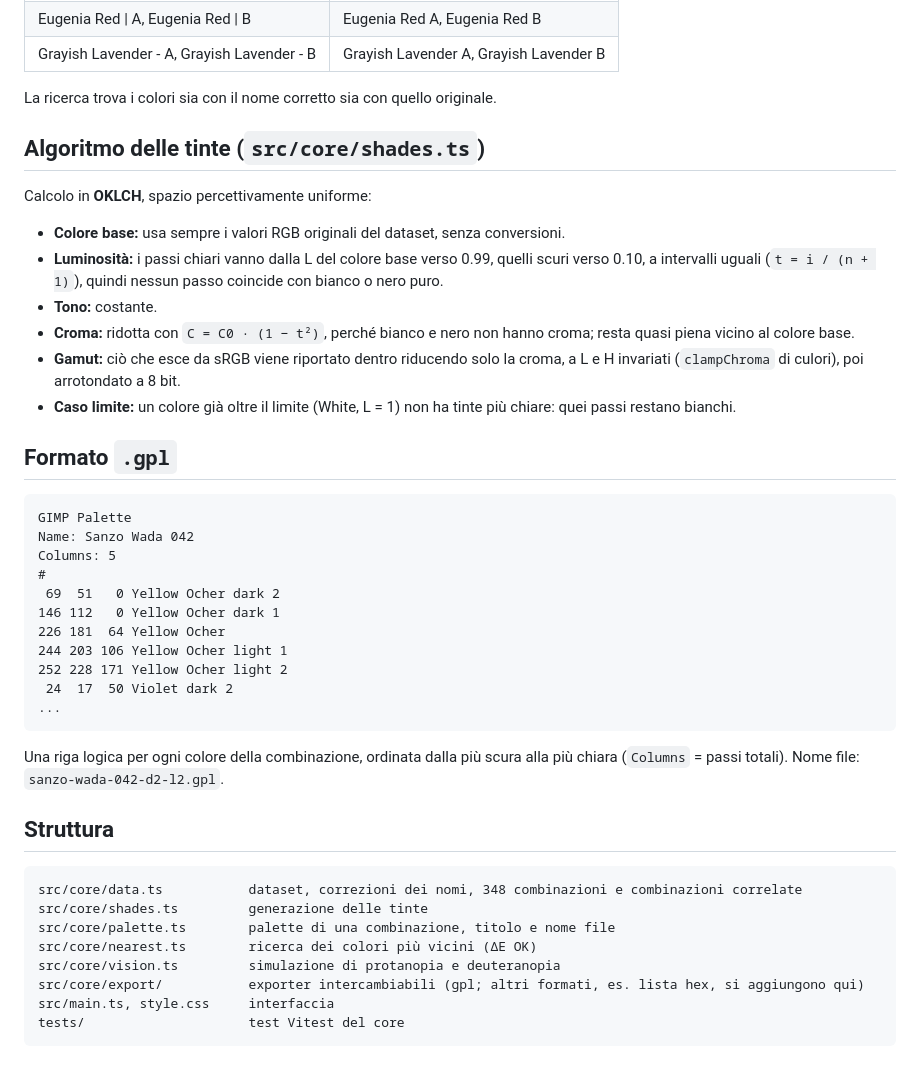
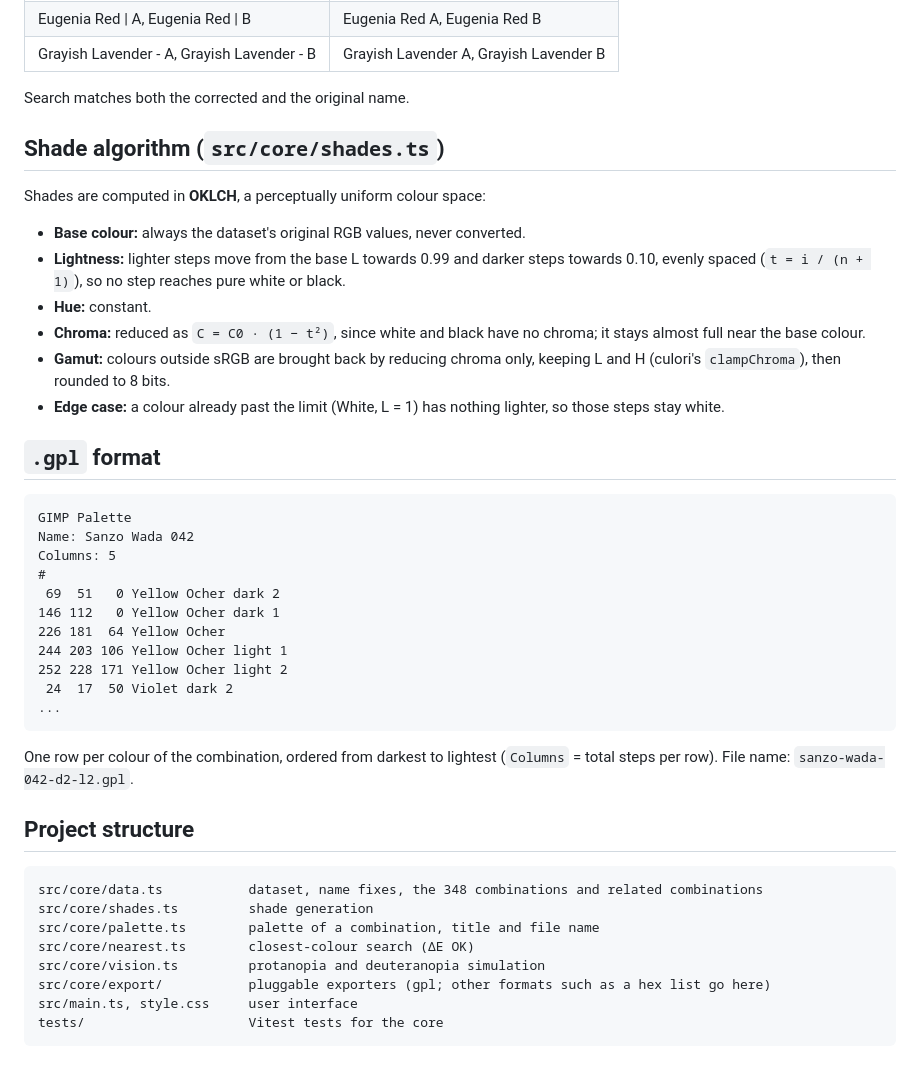
Before and after one commit to andguasta/wada-shades, a Markdown page: README.md, the part around one of its changes. Rendered like a GitHub page.

````diff
--- a/README.md
+++ b/README.md
@@ -76,22 +82,22 @@ I refusi del dataset sono corretti in `NAME_FIXES` (`src/core/data.ts`), non nel
 | Eugenia Red \| A, Eugenia Red \| B | Eugenia Red A, Eugenia Red B |
 | Grayish Lavender - A, Grayish Lavender - B | Grayish Lavender A, Grayish Lavender B |
 
-La ricerca trova i colori sia con il nome corretto sia con quello originale.
+Search matches both the corrected and the original name.
 
-## Algoritmo delle tinte (`src/core/shades.ts`)
+## Shade algorithm (`src/core/shades.ts`)
 
-Calcolo in **OKLCH**, spazio percettivamente uniforme:
+Shades are computed in **OKLCH**, a perceptually uniform colour space:
 
-* **Colore base:** usa sempre i valori RGB originali del dataset, senza conversioni.
-* **Luminosità:** i passi chiari vanno dalla L del colore base verso 0.99, quelli scuri verso 0.10, a intervalli uguali
-  (`t = i / (n + 1)`), quindi nessun passo coincide con bianco o nero puro.
-* **Tono:** costante.
-* **Croma:** ridotta con `C = C0 · (1 − t²)`, perché bianco e nero non hanno croma; resta quasi piena vicino al colore base.
-* **Gamut:** ciò che esce da sRGB viene riportato dentro riducendo solo la croma, a L e H invariati
-  (`clampChroma` di culori), poi arrotondato a 8 bit.
-* **Caso limite:** un colore già oltre il limite (White, L = 1) non ha tinte più chiare: quei passi restano bianchi.
+* **Base colour:** always the dataset's original RGB values, never converted.
+* **Lightness:** lighter steps move from the base L towards 0.99 and darker steps towards 0.10, evenly spaced
+  (`t = i / (n + 1)`), so no step reaches pure white or black.
+* **Hue:** constant.
+* **Chroma:** reduced as `C = C0 · (1 − t²)`, since white and black have no chroma; it stays almost full near the base colour.
+* **Gamut:** colours outside sRGB are brought back by reducing chroma only, keeping L and H
+  (culori's `clampChroma`), then rounded to 8 bits.
+* **Edge case:** a colour already past the limit (White, L = 1) has nothing lighter, so those steps stay white.
 
-## Formato `.gpl`
+## `.gpl` format
 
 ```
 GIMP Palette
@@ -107,18 +113,18 @@ Columns: 5
 ...
 ```
 
-Una riga logica per ogni colore della combinazione, ordinata dalla più scura alla più chiara (`Columns` = passi totali).
-Nome file: `sanzo-wada-042-d2-l2.gpl`.
+One row per colour of the combination, ordered from darkest to lightest (`Columns` = total steps per row).
+File name: `sanzo-wada-042-d2-l2.gpl`.
 
-## Struttura
+## Project structure
 
 ```
-src/core/data.ts           dataset, correzioni dei nomi, 348 combinazioni e combinazioni correlate
-src/core/shades.ts         generazione delle tinte
-src/core/palette.ts        palette di una combinazione, titolo e nome file
-src/core/nearest.ts        ricerca dei colori più vicini (ΔE OK)
-src/core/vision.ts         simulazione di protanopia e deuteranopia
-src/core/export/           exporter intercambiabili (gpl; altri formati, es. lista hex, si aggiungono qui)
-src/main.ts, style.css     interfaccia
-tests/                     test Vitest del core
+src/core/data.ts           dataset, name fixes, the 348 combinations and related combinations
+src/core/shades.ts         shade generation
+src/core/palette.ts        palette of a combination, title and file name
+src/core/nearest.ts        closest-colour search (ΔE OK)
+src/core/vision.ts         protanopia and deuteranopia simulation
+src/core/export/           pluggable exporters (gpl; other formats such as a hex list go here)
+src/main.ts, style.css     user interface
+tests/                     Vitest tests for the core
 ```
````
Also changed, not shown: other parts of README.md (+49 -43 lines).
